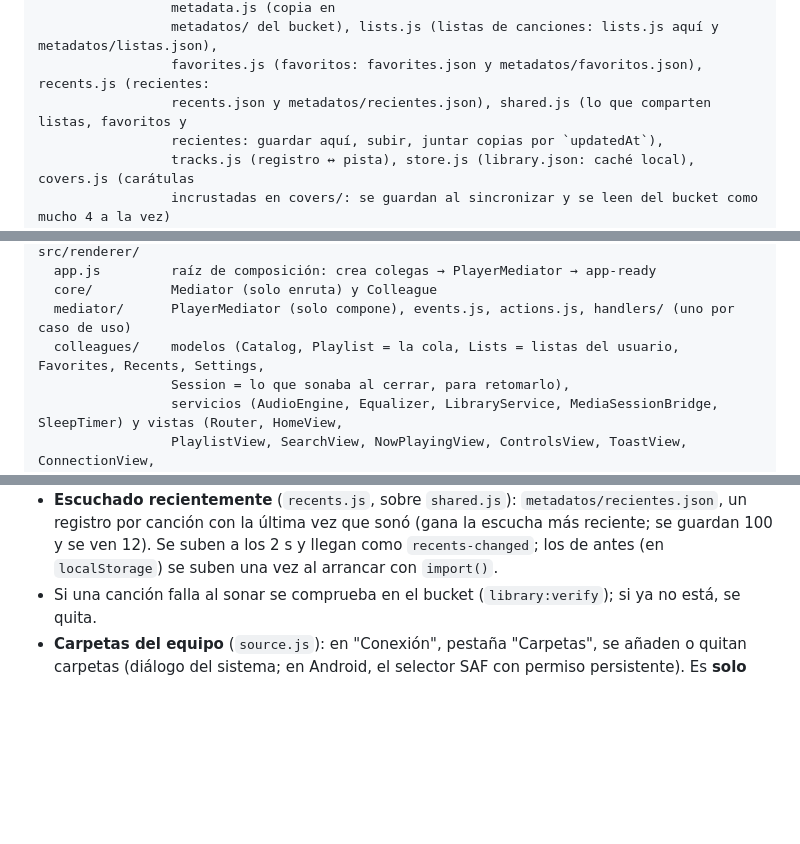
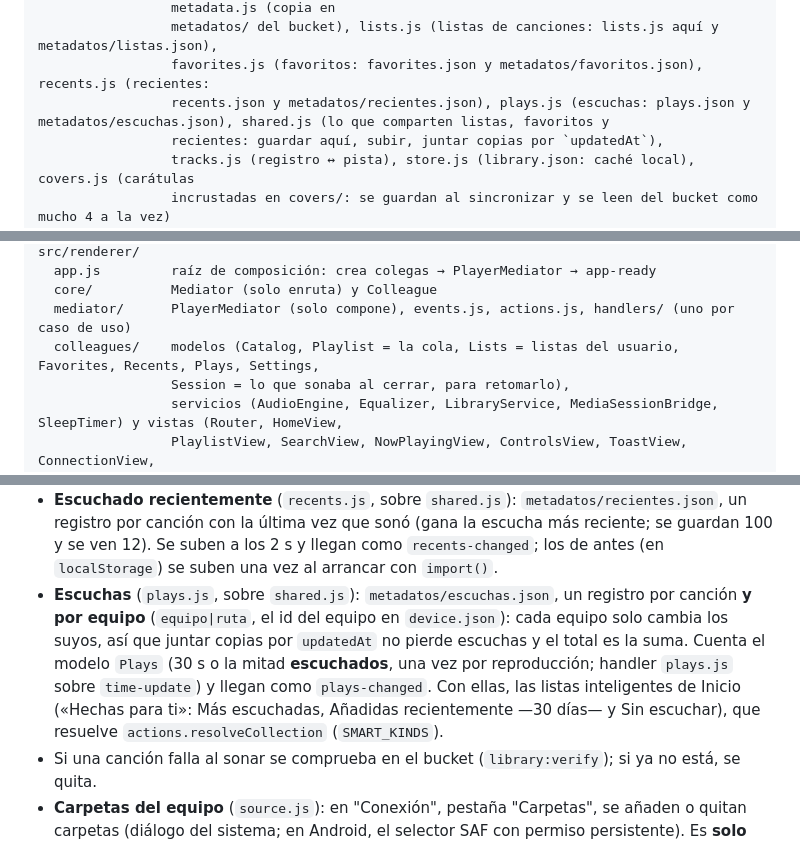
Before and after one commit to marmol89/pulse, a Markdown page: CLAUDE.md, 3 parts joined by grey strips. GitHub-like rendering; blank space fills up the shorter version.

```diff
--- a/CLAUDE.md
+++ b/CLAUDE.md
@@ -37,7 +37,7 @@ src/backend/     lógica común a Electron y Android, SIN Node ni Electron (lo c
                  metadata.js (copia en
                  metadatos/ del bucket), lists.js (listas de canciones: lists.js aquí y metadatos/listas.json),
                  favorites.js (favoritos: favorites.json y metadatos/favoritos.json), recents.js (recientes:
-                 recents.json y metadatos/recientes.json), shared.js (lo que comparten listas, favoritos y
+                 recents.json y metadatos/recientes.json), plays.js (escuchas: plays.json y metadatos/escuchas.json), shared.js (lo que comparten listas, favoritos y
                  recientes: guardar aquí, subir, juntar copias por `updatedAt`),
                  tracks.js (registro ↔ pista), store.js (library.json: caché local), covers.js (carátulas
                  incrustadas en covers/: se guardan al sincronizar y se leen del bucket como mucho 4 a la vez)
@@ -64,7 +64,7 @@ src/renderer/
   app.js         raíz de composición: crea colegas → PlayerMediator → app-ready
   core/          Mediator (solo enruta) y Colleague
   mediator/      PlayerMediator (solo compone), events.js, actions.js, handlers/ (uno por caso de uso)
-  colleagues/    modelos (Catalog, Playlist = la cola, Lists = listas del usuario, Favorites, Recents, Settings,
+  colleagues/    modelos (Catalog, Playlist = la cola, Lists = listas del usuario, Favorites, Recents, Plays, Settings,
                  Session = lo que sonaba al cerrar, para retomarlo),
                  servicios (AudioEngine, Equalizer, LibraryService, MediaSessionBridge, SleepTimer) y vistas (Router, HomeView,
                  PlaylistView, SearchView, NowPlayingView, ControlsView, ToastView, ConnectionView,
@@ -150,6 +150,12 @@ tests/           unitarios por carpeta + helpers/ (fakeContext, fakeS3, WAV con
 - **Escuchado recientemente** (`recents.js`, sobre `shared.js`): `metadatos/recientes.json`, un registro por canción
   con la última vez que sonó (gana la escucha más reciente; se guardan 100 y se ven 12). Se suben a los 2 s y llegan
   como `recents-changed`; los de antes (en `localStorage`) se suben una vez al arrancar con `import()`.
+- **Escuchas** (`plays.js`, sobre `shared.js`): `metadatos/escuchas.json`, un registro por canción **y por equipo**
+  (`equipo|ruta`, el id del equipo en `device.json`): cada equipo solo cambia los suyos, así que juntar copias por
+  `updatedAt` no pierde escuchas y el total es la suma. Cuenta el modelo `Plays` (30 s o la mitad **escuchados**, una vez
+  por reproducción; handler `plays.js` sobre `time-update`) y llegan como `plays-changed`. Con ellas, las listas
+  inteligentes de Inicio («Hechas para ti»: Más escuchadas, Añadidas recientemente —30 días— y Sin escuchar), que
+  resuelve `actions.resolveCollection` (`SMART_KINDS`).
 - Si una canción falla al sonar se comprueba en el bucket (`library:verify`); si ya no está, se quita.
 - **Carpetas del equipo** (`source.js`): en "Conexión", pestaña "Carpetas", se añaden o quitan carpetas (diálogo del
   sistema; en Android, el selector SAF con permiso persistente). Es **solo lectura total**: Pulse nunca toca esos
```
Also changed, not shown: README.md (+1 -0 lines), docs/mejoras.md (+1 -1 lines).
